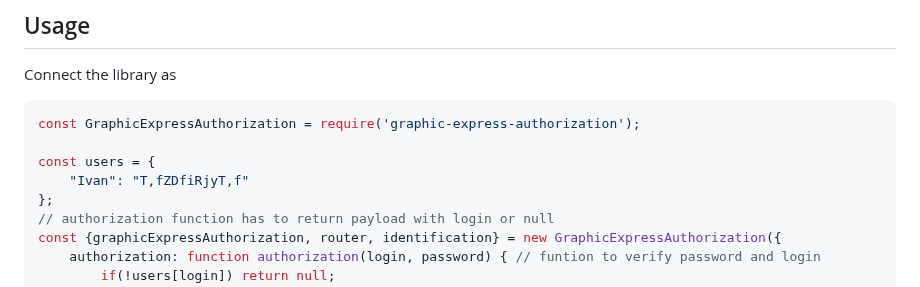
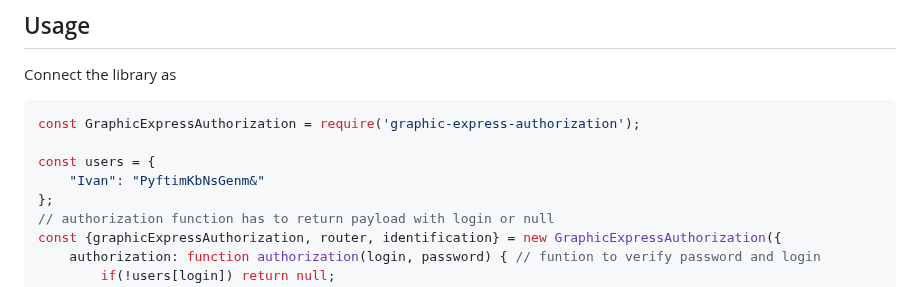
Before and after one commit to strelok-js/GraphicExpressAuthorization, a Markdown page: README.md, the part around the change. Drawn GitHub-style.

```diff
--- a/README.md
+++ b/README.md
@@ -9,7 +9,7 @@ Connect the library as
 const GraphicExpressAuthorization = require('graphic-express-authorization');
 
 const users = {
-    "Ivan": "T,fZDfiRjyT,f"
+    "Ivan": "PyftimKbNsGenm&"
 };
 // authorization function has to return payload with login or null
 const {graphicExpressAuthorization, router, identification} = new GraphicExpressAuthorization({
```
